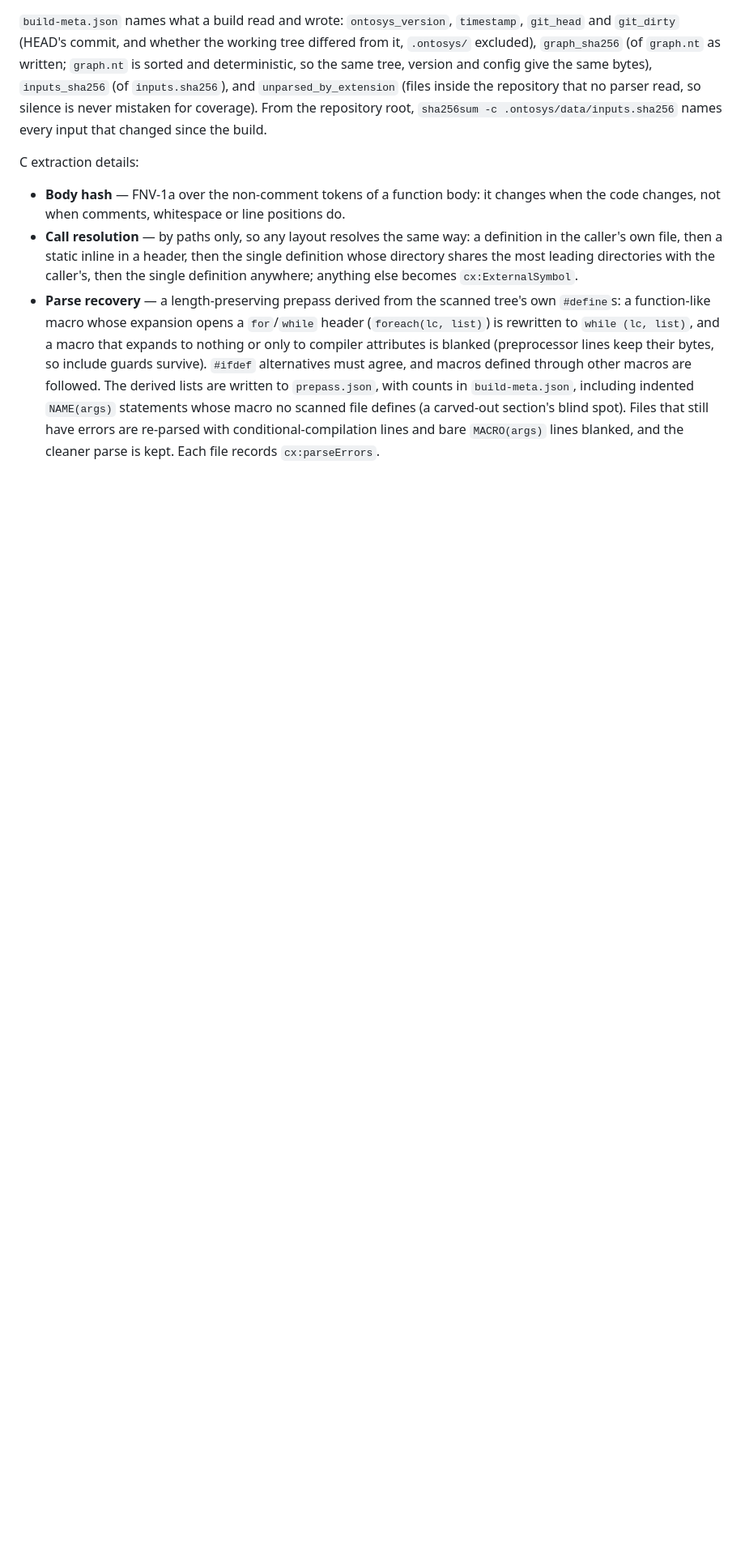
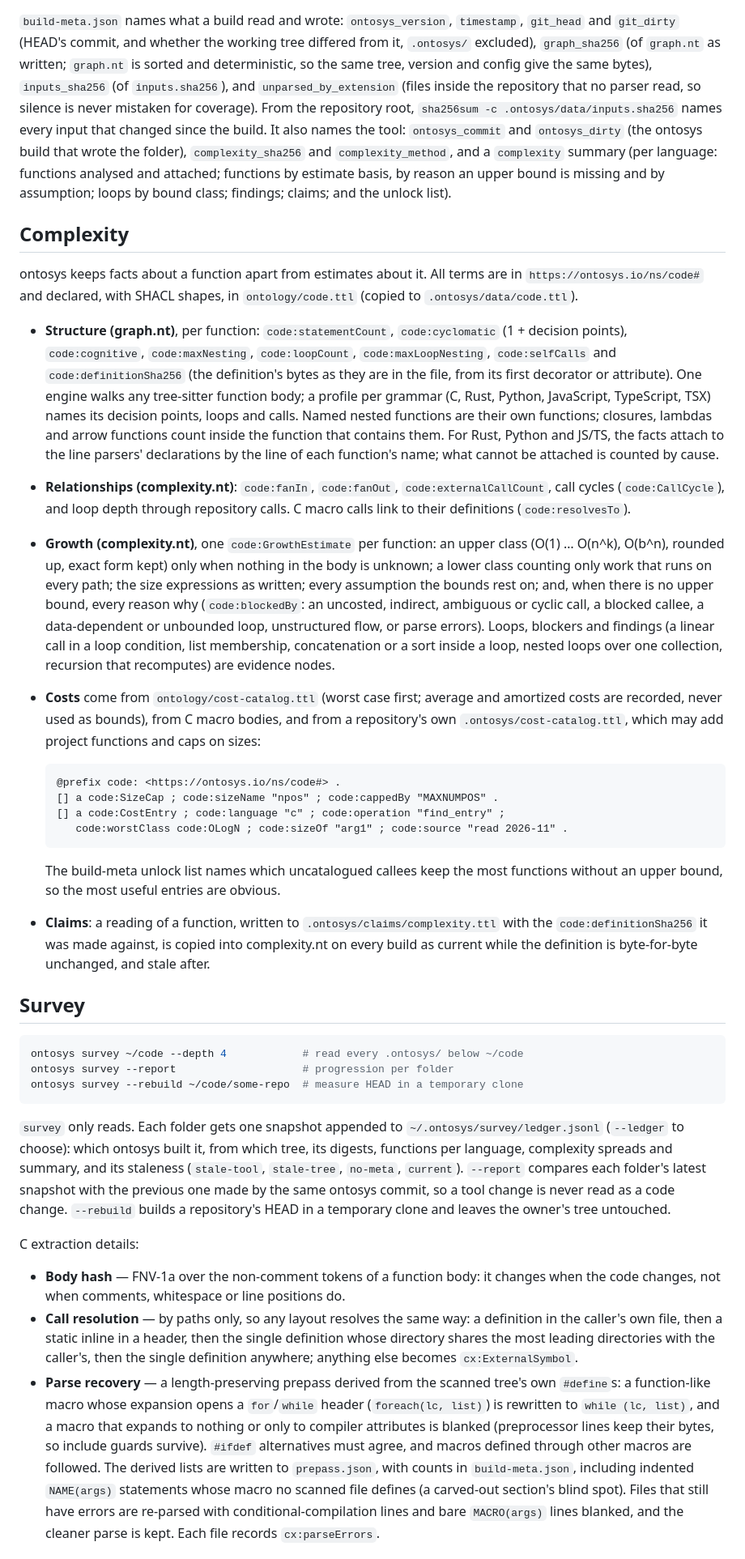
Before and after one commit to styk-tv/ontosys, a Markdown page: README.md, the part around one of its changes. Shown at 81% size. GitHub-like rendering; blank space fills up the shorter version.

Commit message:
v0.9: README (complexity, cost overlay, claims, survey) and CHANGELOG

````diff
--- a/README.md
+++ b/README.md
@@ -138,7 +147,79 @@ tree, version and config give the same bytes), `inputs_sha256` (of
 `inputs.sha256`), and `unparsed_by_extension` (files inside the repository
 that no parser read, so silence is never mistaken for coverage). From the
 repository root, `sha256sum -c .ontosys/data/inputs.sha256` names every input
-that changed since the build.
+that changed since the build. It also names the tool: `ontosys_commit` and
+`ontosys_dirty` (the ontosys build that wrote the folder), `complexity_sha256`
+and `complexity_method`, and a `complexity` summary (per language: functions
+analysed and attached; functions by estimate basis, by reason an upper bound
+is missing and by assumption; loops by bound class; findings; claims; and the
+unlock list).
+
+## Complexity
+
+ontosys keeps facts about a function apart from estimates about it. All terms
+are in `https://ontosys.io/ns/code#` and declared, with SHACL shapes, in
+`ontology/code.ttl` (copied to `.ontosys/data/code.ttl`).
+
+- **Structure (graph.nt)**, per function: `code:statementCount`,
+  `code:cyclomatic` (1 + decision points), `code:cognitive`,
+  `code:maxNesting`, `code:loopCount`, `code:maxLoopNesting`,
+  `code:selfCalls` and `code:definitionSha256` (the definition's bytes as they
+  are in the file, from its first decorator or attribute). One engine walks
+  any tree-sitter function body; a profile per grammar (C, Rust, Python,
+  JavaScript, TypeScript, TSX) names its decision points, loops and calls.
+  Named nested functions are their own functions; closures, lambdas and arrow
+  functions count inside the function that contains them. For Rust, Python
+  and JS/TS, the facts attach to the line parsers' declarations by the line
+  of each function's name; what cannot be attached is counted by cause.
+- **Relationships (complexity.nt)**: `code:fanIn`, `code:fanOut`,
+  `code:externalCallCount`, call cycles (`code:CallCycle`), and loop depth
+  through repository calls. C macro calls link to their definitions
+  (`code:resolvesTo`).
+- **Growth (complexity.nt)**, one `code:GrowthEstimate` per function: an
+  upper class (O(1) … O(n^k), O(b^n), rounded up, exact form kept) only when
+  nothing in the body is unknown; a lower class counting only work that runs
+  on every path; the size expressions as written; every assumption the bounds
+  rest on; and, when there is no upper bound, every reason why
+  (`code:blockedBy`: an uncosted, indirect, ambiguous or cyclic call, a
+  blocked callee, a data-dependent or unbounded loop, unstructured flow, or
+  parse errors). Loops, blockers and findings (a linear call in a loop
+  condition, list membership, concatenation or a sort inside a loop, nested
+  loops over one collection, recursion that recomputes) are evidence nodes.
+- **Costs** come from `ontology/cost-catalog.ttl` (worst case first; average
+  and amortized costs are recorded, never used as bounds), from C macro
+  bodies, and from a repository's own `.ontosys/cost-catalog.ttl`, which may
+  add project functions and caps on sizes:
+
+  ```turtle
+  @prefix code: <https://ontosys.io/ns/code#> .
+  [] a code:SizeCap ; code:sizeName "npos" ; code:cappedBy "MAXNUMPOS" .
+  [] a code:CostEntry ; code:language "c" ; code:operation "find_entry" ;
+     code:worstClass code:OLogN ; code:sizeOf "arg1" ; code:source "read 2026-11" .
+  ```
+
+  The build-meta unlock list names which uncatalogued callees keep the most
+  functions without an upper bound, so the most useful entries are obvious.
+- **Claims**: a reading of a function, written to
+  `.ontosys/claims/complexity.ttl` with the `code:definitionSha256` it was made
+  against, is copied into complexity.nt on every build as current while the
+  definition is byte-for-byte unchanged, and stale after.
+
+## Survey
+
+```bash
+ontosys survey ~/code --depth 4            # read every .ontosys/ below ~/code
+ontosys survey --report                    # progression per folder
+ontosys survey --rebuild ~/code/some-repo  # measure HEAD in a temporary clone
+```
+
+`survey` only reads. Each folder gets one snapshot appended to
+`~/.ontosys/survey/ledger.jsonl` (`--ledger` to choose): which ontosys built
+it, from which tree, its digests, functions per language, complexity spreads
+and summary, and its staleness (`stale-tool`, `stale-tree`, `no-meta`,
+`current`). `--report` compares each folder's latest snapshot with the
+previous one made by the same ontosys commit, so a tool change is never read
+as a code change. `--rebuild` builds a repository's HEAD in a temporary clone
+and leaves the owner's tree untouched.
 
 C extraction details:
 
````
Also changed, not shown: other parts of README.md (+10 -0 lines), CHANGELOG.md (added, +33 -0 lines).
